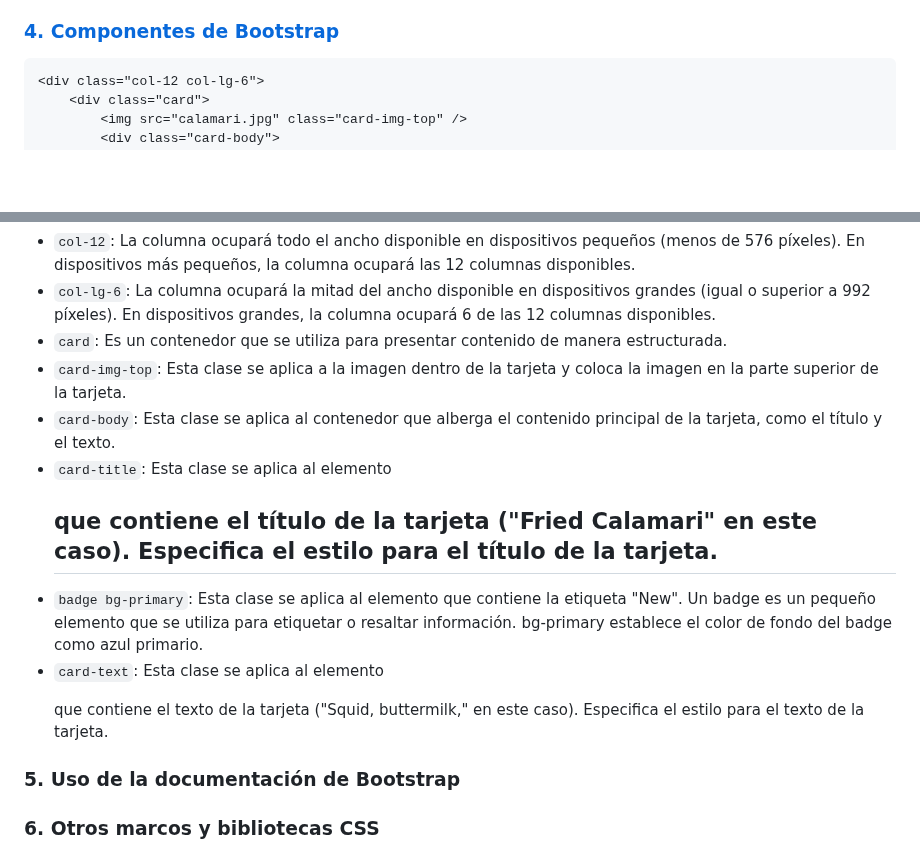
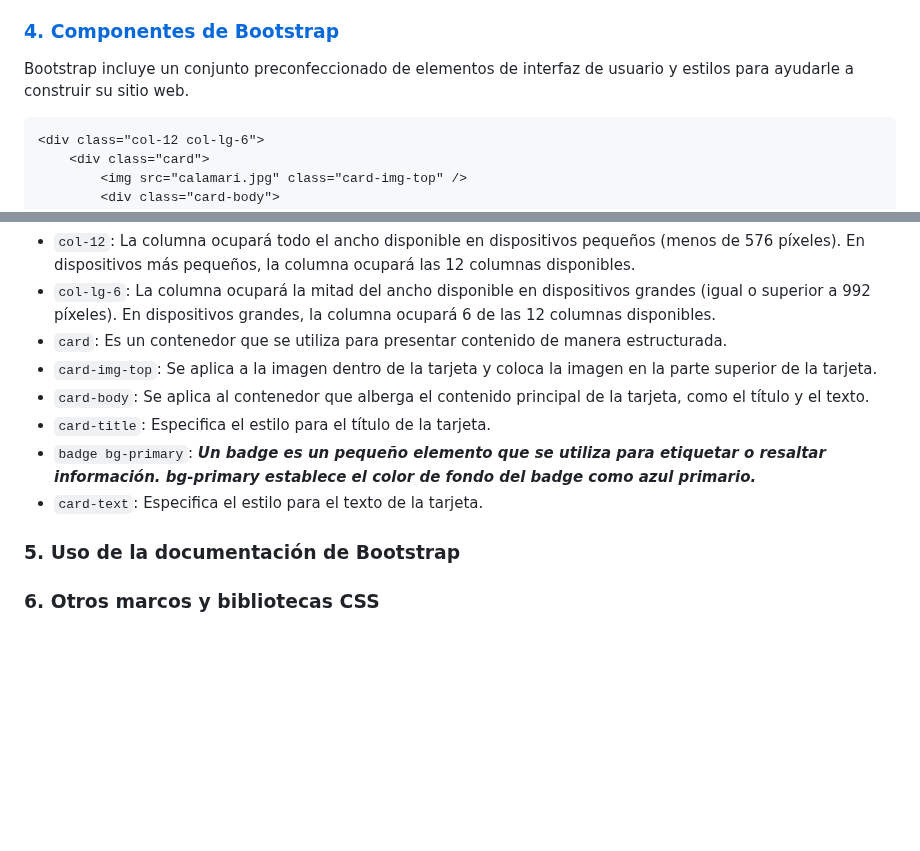
Before and after one commit to trejazmine/Frontend-Training, a Markdown page: 2_Marcos-de_interfaz-de-usuario/README.md, 2 parts joined by grey strips. GitHub-like rendering; blank space fills up the shorter version.

````diff
--- a/2_Marcos-de_interfaz-de-usuario/README.md
+++ b/2_Marcos-de_interfaz-de-usuario/README.md
@@ -55,7 +55,7 @@ Bootstrap es una colección de trozos de código preescrito en CSS y JavaScript
 ![Rejillas](https://github.com/trejazmine/Frontend-Training/blob/main/2_Marcos-de_interfaz-de-usuario/3_Rejillas/rejillas.png?raw=true)
 - Bootstrap permite la configuración de diferentes disposiciones según el dispositivo, utilizando reglas CSS específicas del punto de ruptura.
 ### [4. Componentes de Bootstrap](https://github.com/trejazmine/Frontend-Training/tree/main/2_Marcos-de_interfaz-de-usuario/4_Componentes)
-
+Bootstrap incluye un conjunto preconfeccionado de elementos de interfaz de usuario y estilos para ayudarle a construir su sitio web.
 ```html
 <div class="col-12 col-lg-6">
     <div class="card">
@@ -70,11 +70,11 @@ Bootstrap es una colección de trozos de código preescrito en CSS y JavaScript
 - `col-12`: La columna ocupará todo el ancho disponible en dispositivos pequeños (menos de 576 píxeles). En dispositivos más pequeños, la columna ocupará las 12 columnas disponibles.
 - `col-lg-6`: La columna ocupará la mitad del ancho disponible en dispositivos grandes (igual o superior a 992 píxeles). En dispositivos grandes, la columna ocupará 6 de las 12 columnas disponibles.
 - `card`: Es un contenedor que se utiliza para presentar contenido de manera estructurada.
-- `card-img-top`: Esta clase se aplica a la imagen dentro de la tarjeta y coloca la imagen en la parte superior de la tarjeta.
-- `card-body`: Esta clase se aplica al contenedor que alberga el contenido principal de la tarjeta, como el título y el texto.
-- `card-title`: Esta clase se aplica al elemento <h2> que contiene el título de la tarjeta ("Fried Calamari" en este caso). Especifica el estilo para el título de la tarjeta.
-- `badge bg-primary`: Esta clase se aplica al elemento <span> que contiene la etiqueta "New". Un badge es un pequeño elemento que se utiliza para etiquetar o resaltar información. bg-primary establece el color de fondo del badge como azul primario.
-- `card-text`: Esta clase se aplica al elemento <p> que contiene el texto de la tarjeta ("Squid, buttermilk," en este caso). Especifica el estilo para el texto de la tarjeta.
+- `card-img-top`: Se aplica a la imagen dentro de la tarjeta y coloca la imagen en la parte superior de la tarjeta.
+- `card-body`: Se aplica al contenedor que alberga el contenido principal de la tarjeta, como el título y el texto.
+- `card-title`: Especifica el estilo para el título de la tarjeta.
+- `badge bg-primary`: ***Un badge es un pequeño elemento que se utiliza para etiquetar o resaltar información. bg-primary establece el color de fondo del badge como azul primario.***
+- `card-text`: Especifica el estilo para el texto de la tarjeta.
 
 ### 5. Uso de la documentación de Bootstrap
 
````
